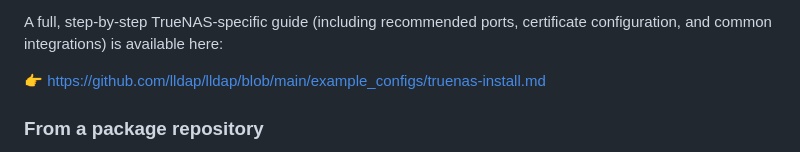
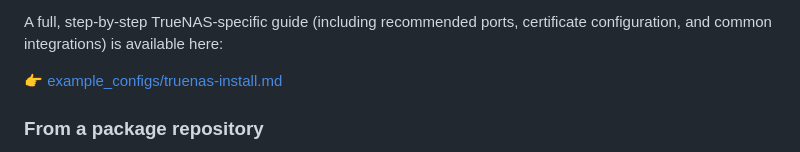
Before and after one commit to lldap/lldap, a Markdown page: docs/install.md, the part around the change. Rendered like a GitHub page.

Commit message:
Update docs/install.md
Co-authored-by: coderabbitai[bot] <136622811+coderabbitai[bot]@users.noreply.github.com>

```diff
--- a/docs/install.md
+++ b/docs/install.md
@@ -125,7 +125,7 @@ TrueNAS supports selecting certificates for LDAPS and configuring a public web U
 
 A full, step-by-step TrueNAS-specific guide (including recommended ports, certificate configuration, and common integrations) is available here:
 
-👉 https://github.com/lldap/lldap/blob/main/example_configs/truenas-install.md
+👉 [example_configs/truenas-install.md](https://github.com/lldap/lldap/blob/main/example_configs/truenas-install.md)
 
 ### From a package repository
 
```
